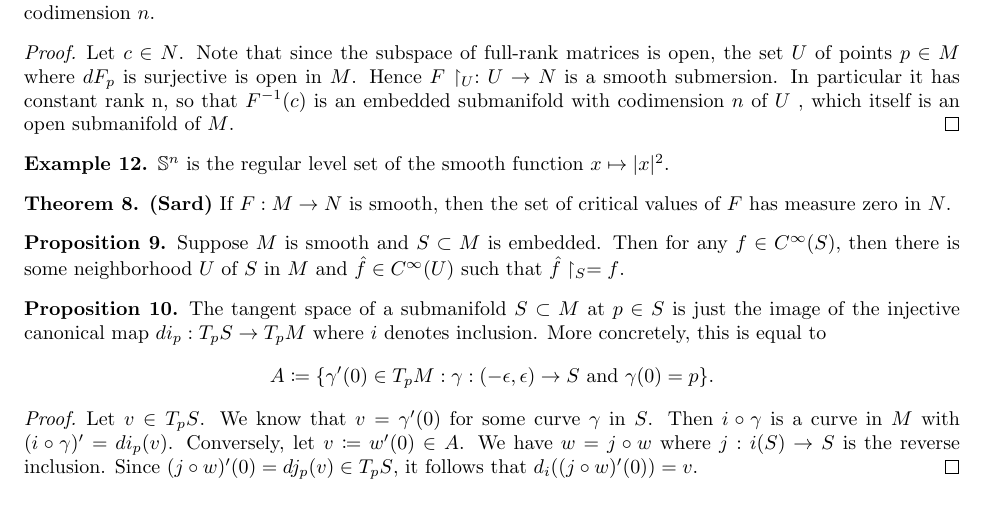
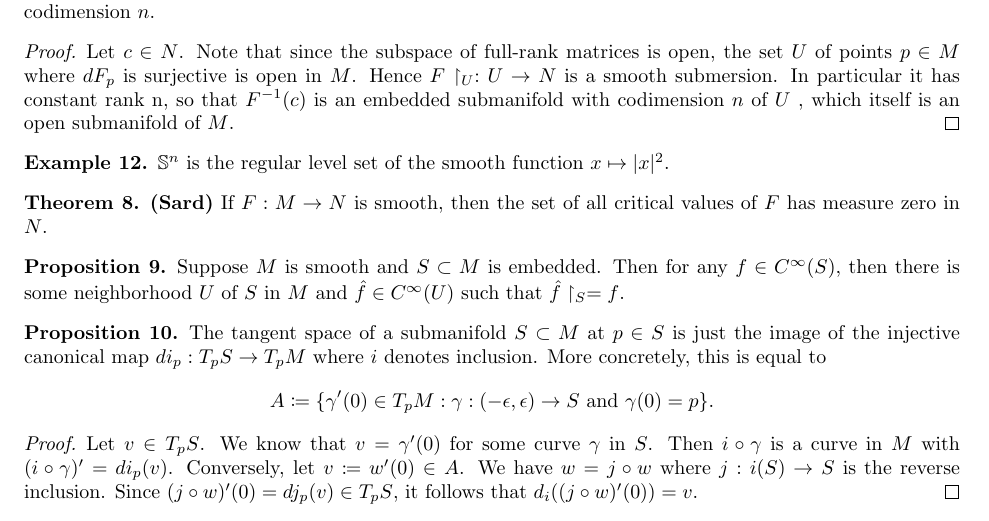
Before and after one commit to PHart3/MATH-course-notes, a LaTeX document (Geometry-Topology/MATH-600-Notes.tex): part of page 13 of 34, cut so that both start at the same text. Compiled offline with pdfLaTeX.

Commit message:
very small change

```diff
--- a/Geometry-Topology/MATH-600-Notes.tex
+++ b/Geometry-Topology/MATH-600-Notes.tex
@@ -750,7 +750,7 @@ $\S^n$ is the regular level set of the smooth function $x\mapsto |x|^2$.
 \end{exmp}
 
 \begin{theorem}{\textbf{(Sard)}}
-If $F: M \to N$ is smooth, then the set of critical values of $F$ has measure zero in $N$.
+If $F: M \to N$ is smooth, then the set of all critical values of $F$ has measure zero in $N$.
 \end{theorem}
 
 \begin{prop}
```
Also changed, not shown: Geometry-Topology/MATH-600-Notes.pdf, 1 other file.
